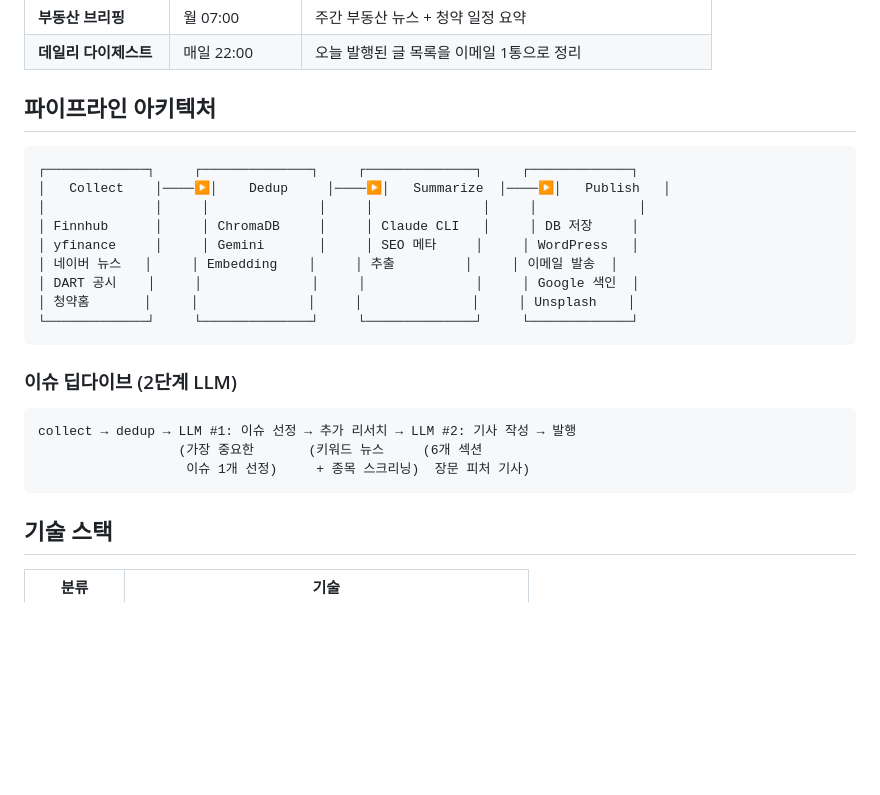
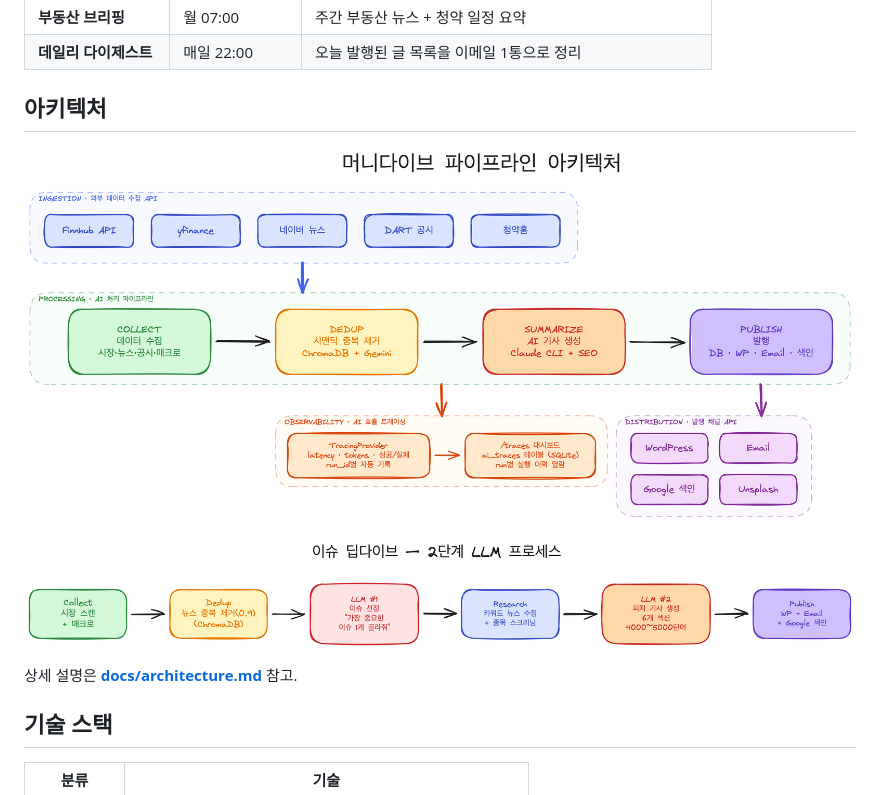
Before and after one commit to leeyunbo/stock-briefing, a Markdown page: README.md, the part around the change. Drawn GitHub-style; pictures changed too: docs/issue-dive.png (added), docs/pipeline_architecture.png (added); blank space fills up the shorter version.

````diff
--- a/README.md
+++ b/README.md
@@ -26,27 +26,13 @@
 | **부동산 브리핑** | 월 07:00 | 주간 부동산 뉴스 + 청약 일정 요약 |
 | **데일리 다이제스트** | 매일 22:00 | 오늘 발행된 글 목록을 이메일 1통으로 정리 |
 
-## 파이프라인 아키텍처
+## 아키텍처
 
-```
-┌─────────────┐     ┌──────────────┐     ┌──────────────┐     ┌─────────────┐
-│   Collect    │────▶│    Dedup     │────▶│   Summarize  │────▶│   Publish   │
-│              │     │              │     │              │     │             │
-│ Finnhub      │     │ ChromaDB     │     │ Claude CLI   │     │ DB 저장     │
-│ yfinance     │     │ Gemini       │     │ SEO 메타     │     │ WordPress   │
-│ 네이버 뉴스   │     │ Embedding    │     │ 추출         │     │ 이메일 발송  │
-│ DART 공시    │     │              │     │              │     │ Google 색인  │
-│ 청약홈       │     │              │     │              │     │ Unsplash    │
-└─────────────┘     └──────────────┘     └──────────────┘     └─────────────┘
-```
+![파이프라인 아키텍처](docs/pipeline_architecture.png)
 
-### 이슈 딥다이브 (2단계 LLM)
+![이슈 딥다이브 플로우](docs/issue-dive.png)
 
-```
-collect → dedup → LLM #1: 이슈 선정 → 추가 리서치 → LLM #2: 기사 작성 → 발행
-                  (가장 중요한       (키워드 뉴스     (6개 섹션
-                   이슈 1개 선정)     + 종목 스크리닝)  장문 피처 기사)
-```
+상세 설명은 **[docs/architecture.md](docs/architecture.md)** 참고.
 
 ## 기술 스택
 
````
Also changed, not shown: docs/architecture.md (added, +78 -0 lines), 2 other files.
